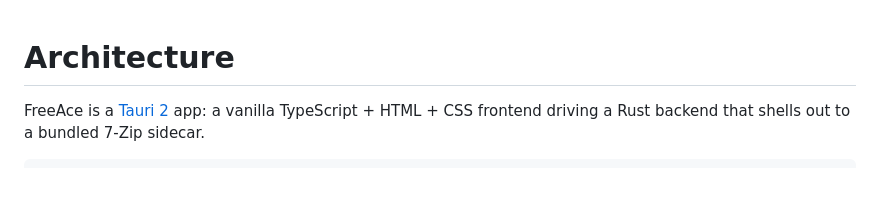
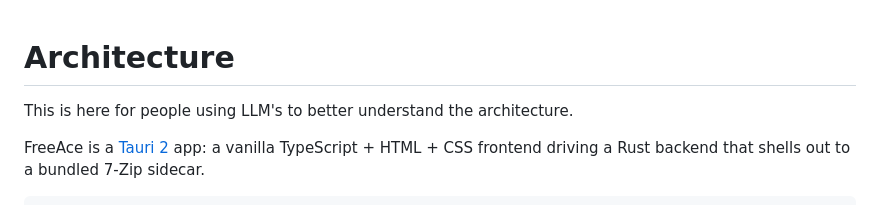
Before and after one commit to skonester/FreeAce, a Markdown page: ARCHITECTURE.md, the part around the change. Drawn GitHub-style; blank space fills up the shorter version.

```diff
--- a/ARCHITECTURE.md
+++ b/ARCHITECTURE.md
@@ -1,4 +1,8 @@
 # Architecture
+
+
+This is here for people using LLM's to better
+understand the architecture.
 
 FreeAce is a [Tauri 2](https://tauri.app) app: a vanilla TypeScript + HTML + CSS
 frontend driving a Rust backend that shells out to a bundled 7-Zip sidecar.
```
Also changed, not shown: README.md (+39 -20 lines).
